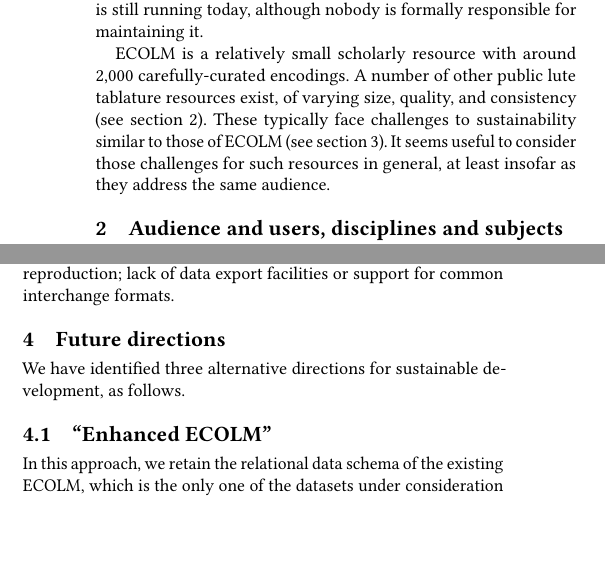
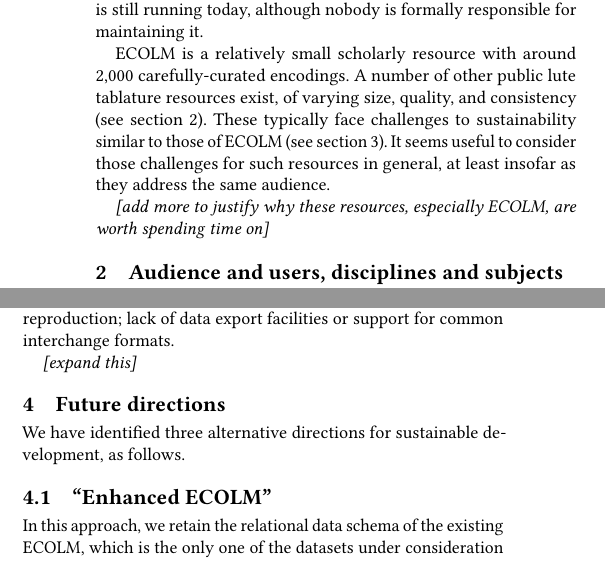
Before and after one commit to cannam/ecolm-review-doc, a LaTeX paper (challenge.tex): two parts of the columns of page 1 of 2, joined at a grey line, cut so that both start at the same text, the shorter picture padded with empty space. Compiled offline with pdfLaTeX.

Commit message:
Comment notes

```diff
--- a/challenge.tex
+++ b/challenge.tex
@@ -95,6 +95,9 @@
   such resources in general, at least insofar as they address the same
   audience.
 
+  {\it [add more to justify why these resources, especially ECOLM, are
+      worth spending time on]}
+
   \section{Audience and users, disciplines and subjects}\label{audience}
 
   We are considering here the sustainability of at least five lute
@@ -146,7 +149,7 @@
   lack of data export facilities or support for common interchange
   formats.
 
-
+  {\it [expand this]}
 
   \section{Future directions}
 
```
Also changed, not shown: challenge.pdf.
